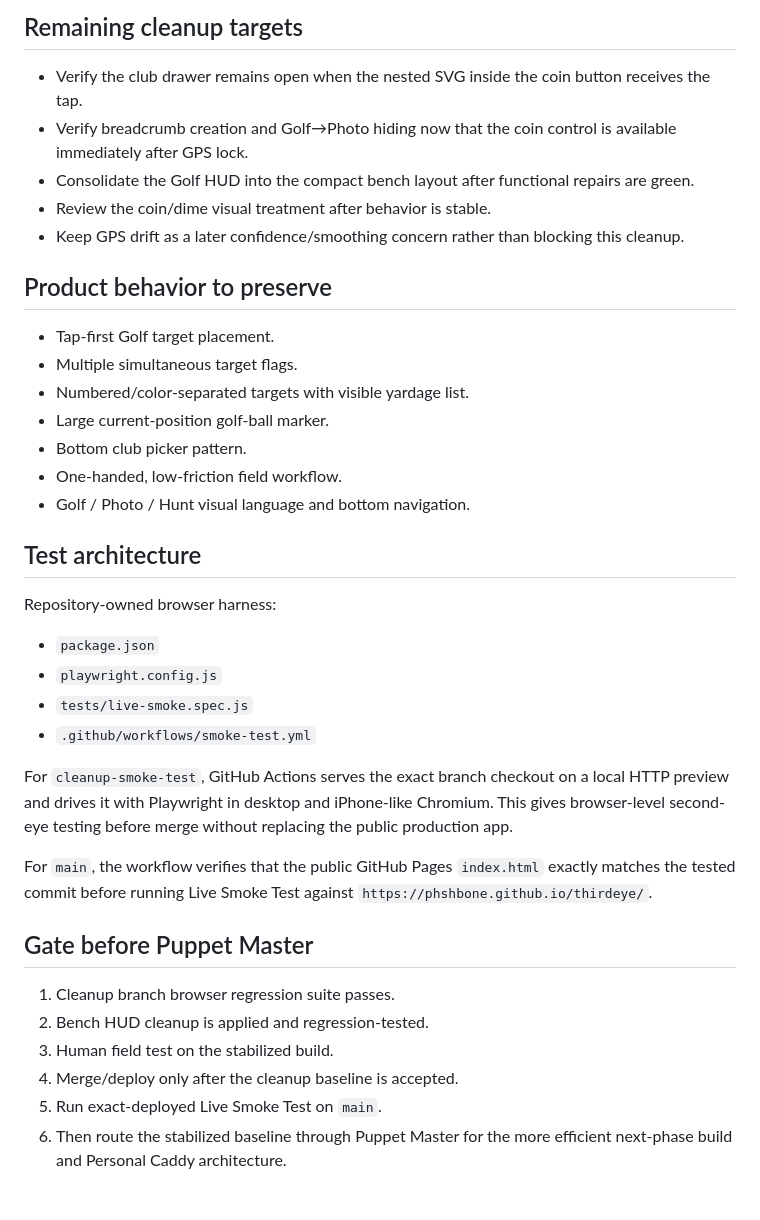
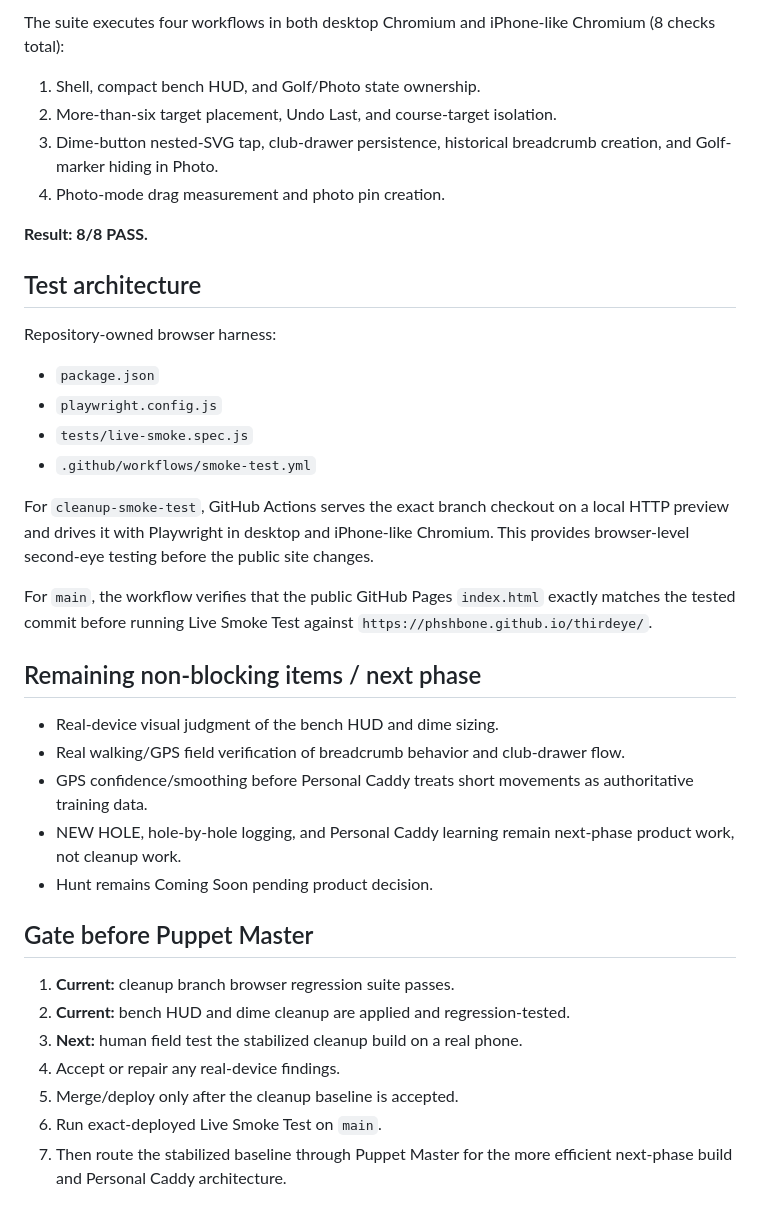
Before and after one commit to phshbone/thirdeye, a Markdown page: SMOKE-TEST-BASELINE.md, the part around one of its changes. Rendered like a GitHub page.

```diff
--- a/SMOKE-TEST-BASELINE.md
+++ b/SMOKE-TEST-BASELINE.md
@@ -63,21 +70,12 @@ The next automated run is intended to exercise the same 8 regression checks agai
 
-## Remaining cleanup targets
+The suite executes four workflows in both desktop Chromium and iPhone-like Chromium (8 checks total):
 
-- Verify the club drawer remains open when the nested SVG inside the coin button receives the tap.
-- Verify breadcrumb creation and Golf→Photo hiding now that the coin control is available immediately after GPS lock.
-- Consolidate the Golf HUD into the compact bench layout after functional repairs are green.
-- Review the coin/dime visual treatment after behavior is stable.
-- Keep GPS drift as a later confidence/smoothing concern rather than blocking this cleanup.
+1. Shell, compact bench HUD, and Golf/Photo state ownership.
+2. More-than-six target placement, Undo Last, and course-target isolation.
+3. Dime-button nested-SVG tap, club-drawer persistence, historical breadcrumb creation, and Golf-marker hiding in Photo.
+4. Photo-mode drag measurement and photo pin creation.
 
-## Product behavior to preserve
-
-- Tap-first Golf target placement.
-- Multiple simultaneous target flags.
-- Numbered/color-separated targets with visible yardage list.
-- Large current-position golf-ball marker.
-- Bottom club picker pattern.
-- One-handed, low-friction field workflow.
-- Golf / Photo / Hunt visual language and bottom navigation.
+**Result: 8/8 PASS.**
 
 ## Test architecture
 
@@ -88,15 +86,24 @@ Repository-owned browser harness:
 - `tests/live-smoke.spec.js`
 - `.github/workflows/smoke-test.yml`
 
-For `cleanup-smoke-test`, GitHub Actions serves the exact branch checkout on a local HTTP preview and drives it with Playwright in desktop and iPhone-like Chromium. This gives browser-level second-eye testing before merge without replacing the public production app.
+For `cleanup-smoke-test`, GitHub Actions serves the exact branch checkout on a local HTTP preview and drives it with Playwright in desktop and iPhone-like Chromium. This provides browser-level second-eye testing before the public site changes.
 
 For `main`, the workflow verifies that the public GitHub Pages `index.html` exactly matches the tested commit before running Live Smoke Test against `https://phshbone.github.io/thirdeye/`.
 
+## Remaining non-blocking items / next phase
+
+- Real-device visual judgment of the bench HUD and dime sizing.
+- Real walking/GPS field verification of breadcrumb behavior and club-drawer flow.
+- GPS confidence/smoothing before Personal Caddy treats short movements as authoritative training data.
+- NEW HOLE, hole-by-hole logging, and Personal Caddy learning remain next-phase product work, not cleanup work.
+- Hunt remains Coming Soon pending product decision.
+
 ## Gate before Puppet Master
 
-1. Cleanup branch browser regression suite passes.
-2. Bench HUD cleanup is applied and regression-tested.
-3. Human field test on the stabilized build.
-4. Merge/deploy only after the cleanup baseline is accepted.
-5. Run exact-deployed Live Smoke Test on `main`.
-6. Then route the stabilized baseline through Puppet Master for the more efficient next-phase build and Personal Caddy architecture.
+1. **Current:** cleanup branch browser regression suite passes.
+2. **Current:** bench HUD and dime cleanup are applied and regression-tested.
+3. **Next:** human field test the stabilized cleanup build on a real phone.
+4. Accept or repair any real-device findings.
+5. Merge/deploy only after the cleanup baseline is accepted.
+6. Run exact-deployed Live Smoke Test on `main`.
+7. Then route the stabilized baseline through Puppet Master for the more efficient next-phase build and Personal Caddy architecture.
```
Also changed, not shown: other parts of SMOKE-TEST-BASELINE.md (+41 -34 lines).
